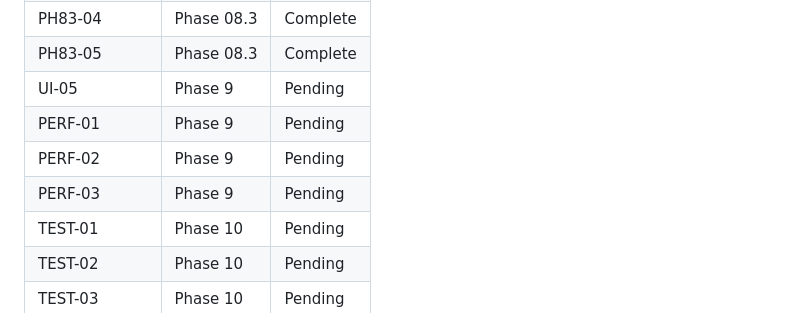
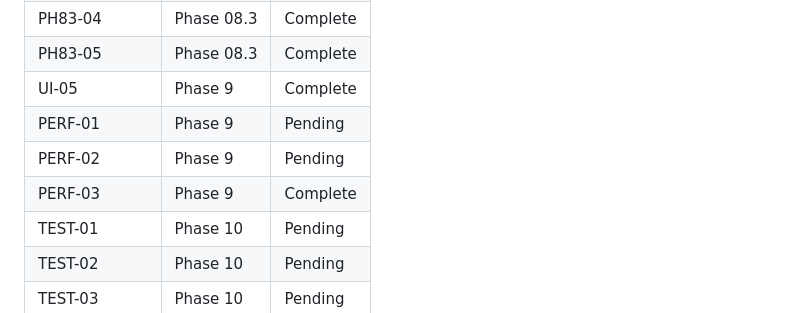
Before and after one commit to kl3inIT/jhipster-sec, a Markdown page: .planning/REQUIREMENTS.md, the part around one of its changes. Drawn GitHub-style.

```diff
--- a/.planning/REQUIREMENTS.md
+++ b/.planning/REQUIREMENTS.md
@@ -88,10 +88,10 @@ Which phases cover which requirements. Updated during roadmap creation.
 | PH83-03 | Phase 08.3 | Complete |
 | PH83-04 | Phase 08.3 | Complete |
 | PH83-05 | Phase 08.3 | Complete |
-| UI-05 | Phase 9 | Pending |
+| UI-05 | Phase 9 | Complete |
 | PERF-01 | Phase 9 | Pending |
 | PERF-02 | Phase 9 | Pending |
-| PERF-03 | Phase 9 | Pending |
+| PERF-03 | Phase 9 | Complete |
 | TEST-01 | Phase 10 | Pending |
 | TEST-02 | Phase 10 | Pending |
 | TEST-03 | Phase 10 | Pending |
```
Also changed, not shown: other parts of .planning/REQUIREMENTS.md (+2 -2 lines), .planning/STATE.md (+9 -6 lines), 1 other file.
